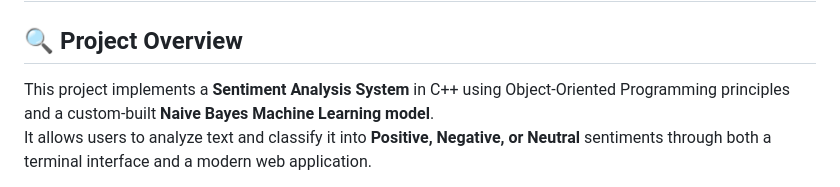
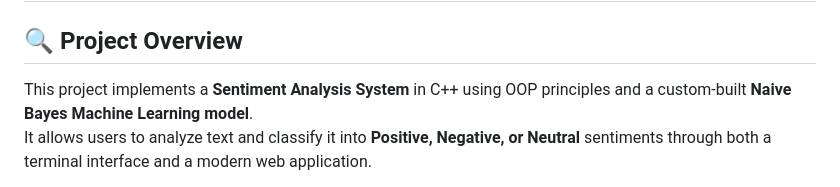
Before and after one commit to awsmlk/sentiment-analyzer, a Markdown page: README.md, the part around the change. GitHub-like rendering.

```diff
--- a/README.md
+++ b/README.md
@@ -1,7 +1,7 @@
 # 🧠 Sentiment Analyzer (C++ / OOP Project)
 
 ## 🔍 Project Overview
-This project implements a **Sentiment Analysis System** in C++ using Object-Oriented Programming principles and a custom-built **Naive Bayes Machine Learning model**.
+This project implements a **Sentiment Analysis System** in C++ using OOP principles and a custom-built **Naive Bayes Machine Learning model**.
 It allows users to analyze text and classify it into **Positive, Negative, or Neutral** sentiments through both a terminal interface and a modern web application.
 
 The system includes a REST API server for programmatic access, AI integration via Ollama for enhanced analysis, and self-learning capabilities through user feedback and automatic retraining.
```
